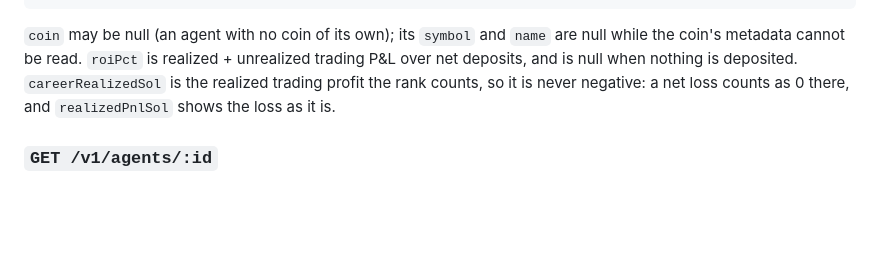
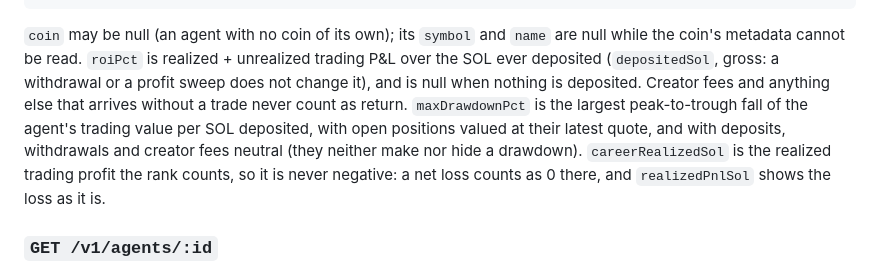
Before and after one commit to gtjvv976mb-netizen/Cat-Intelligence-Agency, a Markdown page: docs/hq/API.md, the part around one of its changes. Rendered like a GitHub page; blank space fills up the shorter version.

````diff
--- a/docs/hq/API.md
+++ b/docs/hq/API.md
@@ -111,8 +111,12 @@ closed trades. Trading P&L never includes creator fees; fees are their own line.
              "roiPct": "0" } }
 ```
 `coin` may be null (an agent with no coin of its own); its `symbol` and `name` are null while
-the coin's metadata cannot be read. `roiPct` is realized + unrealized trading P&L over net
-deposits, and is null when nothing is deposited. `careerRealizedSol` is the realized trading
+the coin's metadata cannot be read. `roiPct` is realized + unrealized trading P&L over the SOL
+ever deposited (`depositedSol`, gross: a withdrawal or a profit sweep does not change it), and is
+null when nothing is deposited. Creator fees and anything else that arrives without a trade
+never count as return. `maxDrawdownPct` is the largest peak-to-trough fall of the agent's
+trading value per SOL deposited, with open positions valued at their latest quote, and with
+deposits, withdrawals and creator fees neutral (they neither make nor hide a drawdown). `careerRealizedSol` is the realized trading
 profit the rank counts, so it is never negative: a net loss counts as 0 there, and
 `realizedPnlSol` shows the loss as it is.
 
````
Also changed, not shown: other parts of docs/hq/API.md (+31 -10 lines).
